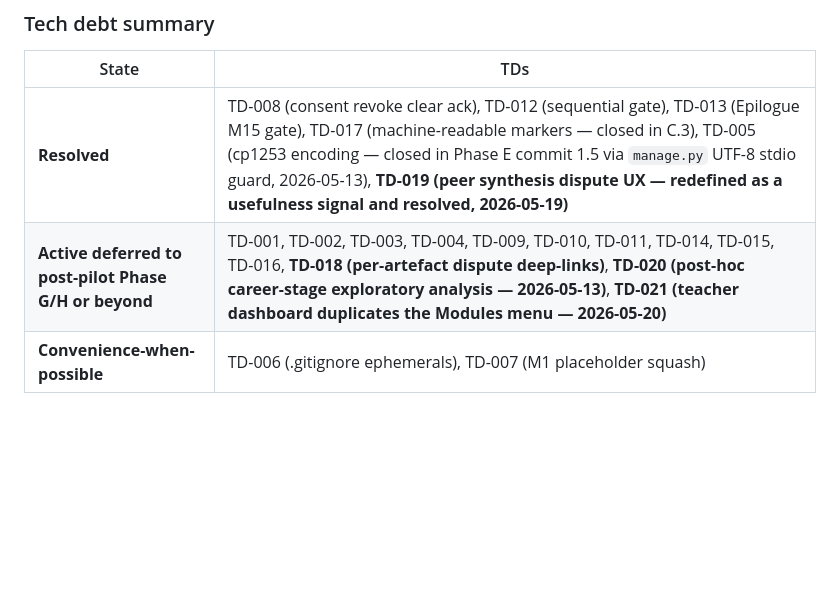
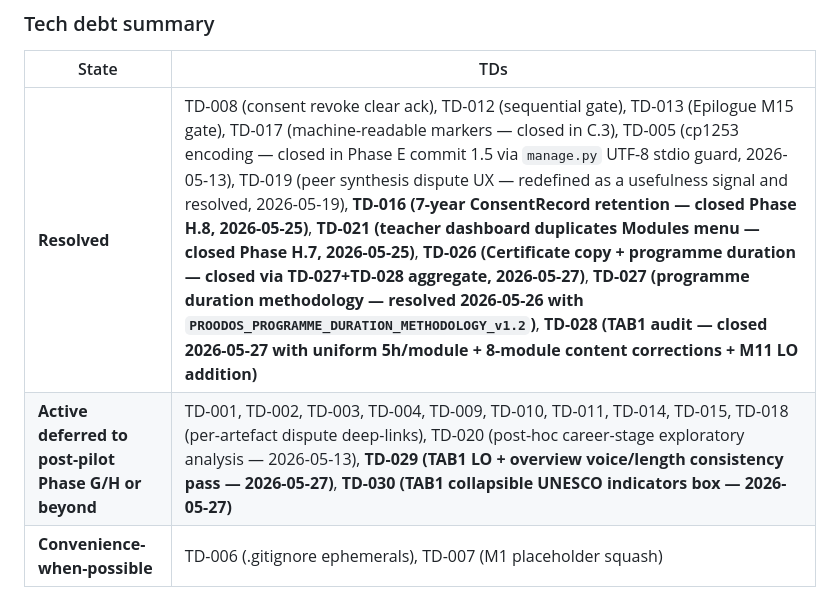
Before and after one commit to dourvas/unesco_ai_pd, a Markdown page: PROODOS_UNIFIED_ROADMAP.md, the part around the change. Rendered like a GitHub page; blank space fills up the shorter version.

```diff
--- a/PROODOS_UNIFIED_ROADMAP.md
+++ b/PROODOS_UNIFIED_ROADMAP.md
@@ -89,8 +89,8 @@ These are **operational tasks, NOT in-phase code-bearing work**. They run after
 
 | State | TDs |
 |---|---|
-| **Resolved** | TD-008 (consent revoke clear ack), TD-012 (sequential gate), TD-013 (Epilogue M15 gate), TD-017 (machine-readable markers — closed in C.3), TD-005 (cp1253 encoding — closed in Phase E commit 1.5 via `manage.py` UTF-8 stdio guard, 2026-05-13), **TD-019 (peer synthesis dispute UX — redefined as a usefulness signal and resolved, 2026-05-19)** |
-| **Active deferred to post-pilot Phase G/H or beyond** | TD-001, TD-002, TD-003, TD-004, TD-009, TD-010, TD-011, TD-014, TD-015, TD-016, **TD-018 (per-artefact dispute deep-links)**, **TD-020 (post-hoc career-stage exploratory analysis — 2026-05-13)**, **TD-021 (teacher dashboard duplicates the Modules menu — 2026-05-20)** |
+| **Resolved** | TD-008 (consent revoke clear ack), TD-012 (sequential gate), TD-013 (Epilogue M15 gate), TD-017 (machine-readable markers — closed in C.3), TD-005 (cp1253 encoding — closed in Phase E commit 1.5 via `manage.py` UTF-8 stdio guard, 2026-05-13), TD-019 (peer synthesis dispute UX — redefined as a usefulness signal and resolved, 2026-05-19), **TD-016 (7-year ConsentRecord retention — closed Phase H.8, 2026-05-25)**, **TD-021 (teacher dashboard duplicates Modules menu — closed Phase H.7, 2026-05-25)**, **TD-026 (Certificate copy + programme duration — closed via TD-027+TD-028 aggregate, 2026-05-27)**, **TD-027 (programme duration methodology — resolved 2026-05-26 with `PROODOS_PROGRAMME_DURATION_METHODOLOGY_v1.2`)**, **TD-028 (TAB1 audit — closed 2026-05-27 with uniform 5h/module + 8-module content corrections + M11 LO addition)** |
+| **Active deferred to post-pilot Phase G/H or beyond** | TD-001, TD-002, TD-003, TD-004, TD-009, TD-010, TD-011, TD-014, TD-015, TD-018 (per-artefact dispute deep-links), TD-020 (post-hoc career-stage exploratory analysis — 2026-05-13), **TD-029 (TAB1 LO + overview voice/length consistency pass — 2026-05-27)**, **TD-030 (TAB1 collapsible UNESCO indicators box — 2026-05-27)** |
 | **Convenience-when-possible** | TD-006 (.gitignore ephemerals), TD-007 (M1 placeholder squash) |
 
 Full TD register: `proodos_files/TECH_DEBT_LOG.md`.
```
Also changed, not shown: proodos_files/Literature_Review_Synthesis_Note(1).md (+24 -0 lines).
